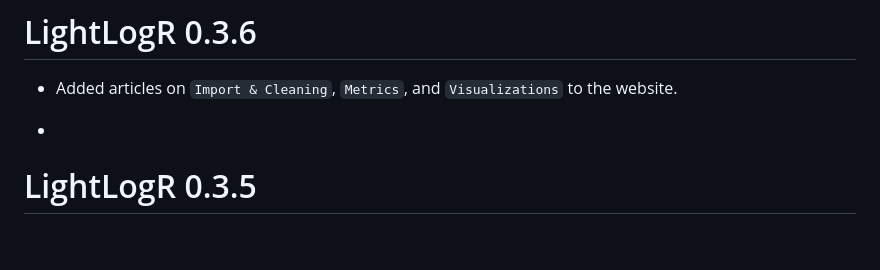
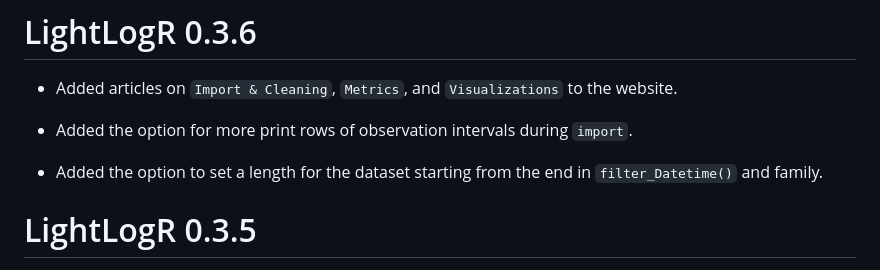
Before and after one commit to tscnlab/LightLogR, a Markdown page: NEWS.md, the part around the change. Drawn GitHub-style; blank space fills up the shorter version.

Commit message:
news update

```diff
--- a/NEWS.md
+++ b/NEWS.md
@@ -2,7 +2,9 @@
 
 * Added articles on `Import & Cleaning`, `Metrics`, and `Visualizations` to the website.
 
-*
+* Added the option for more print rows of observation intervals during `import`.
+
+* Added the option to set a length for the dataset starting from the end in `filter_Datetime()` and family.
 
 # LightLogR 0.3.5
 
```
